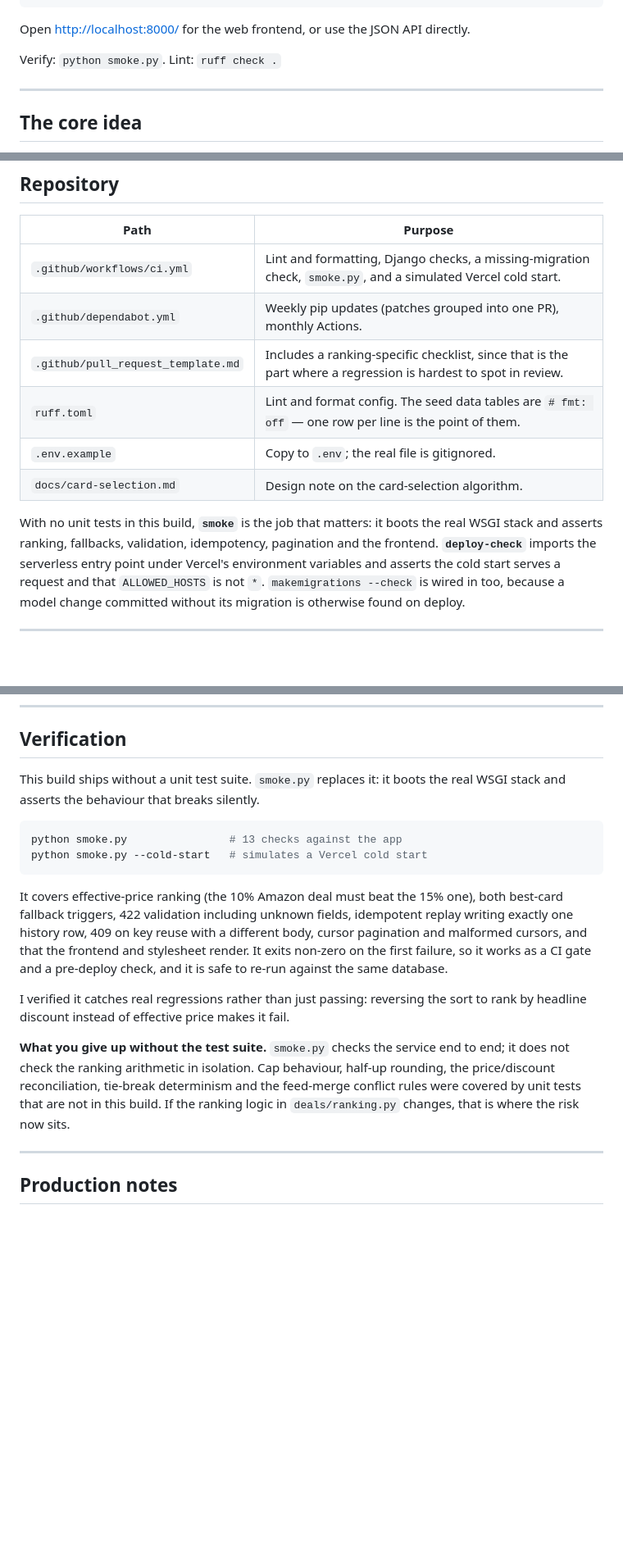
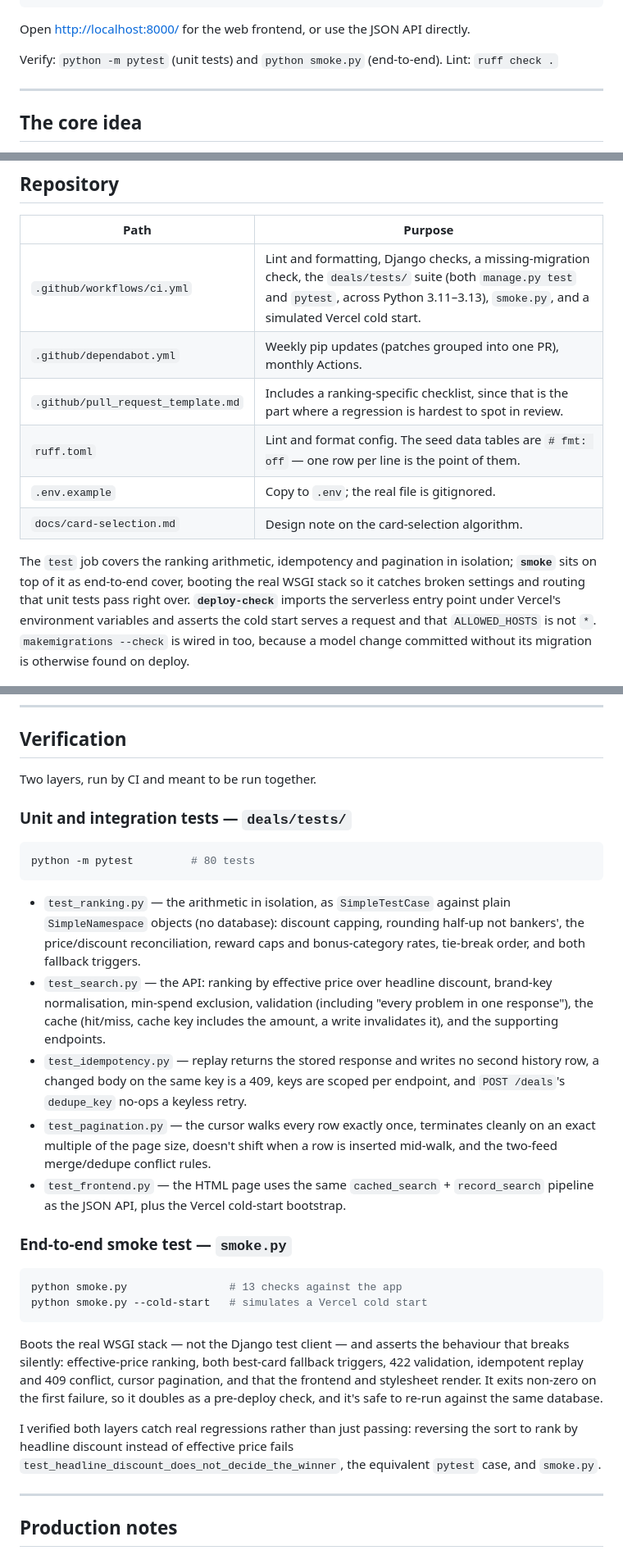
Before and after one commit to dhruvsingal24/deal-search, a Markdown page: README.md, 3 parts joined by grey strips. Shown at 82% size. Drawn GitHub-style; blank space fills up the shorter version.

Commit message:
docs: fix README claiming there is no unit test suite
The Verification section, the Quick start line, and the ci.yml row in
the Repository table said the build shipped without unit tests. It
doesn't — deals/tests/ has 80 passing tests (pytest and manage.py
test, run in CI across Python 3.11-3.13) covering ranking arithmetic,
idempotency, pagination, and the feed-merge dedupe, with smoke.py
layered on top as end-to-end WSGI-level cover. Updated the docs to
describe both layers accurately instead of claiming the unit suite
doesn't exist.

Co-Authored-By: Claude Sonnet 5 <noreply@anthropic.com>
Claude-Session: https://claude.ai/code/session_016eZieFkkY75CqhAGqgDhbs

````diff
--- a/README.md
+++ b/README.md
@@ -23,7 +23,7 @@ curl -s localhost:8000/deals/search \
 
 Open <http://localhost:8000/> for the web frontend, or use the JSON API directly.
 
-Verify: `python smoke.py`. Lint: `ruff check .`
+Verify: `python -m pytest` (unit tests) and `python smoke.py` (end-to-end). Lint: `ruff check .`
 
 ---
 
@@ -121,16 +121,17 @@ Every currency and rate field is a `DecimalField`, and the ranking engine works
 
 | Path | Purpose |
 |---|---|
-| `.github/workflows/ci.yml` | Lint and formatting, Django checks, a missing-migration check, `smoke.py`, and a simulated Vercel cold start. |
+| `.github/workflows/ci.yml` | Lint and formatting, Django checks, a missing-migration check, the `deals/tests/` suite (both `manage.py test` and `pytest`, across Python 3.11–3.13), `smoke.py`, and a simulated Vercel cold start. |
 | `.github/dependabot.yml` | Weekly pip updates (patches grouped into one PR), monthly Actions. |
 | `.github/pull_request_template.md` | Includes a ranking-specific checklist, since that is the part where a regression is hardest to spot in review. |
 | `ruff.toml` | Lint and format config. The seed data tables are `# fmt: off` — one row per line is the point of them. |
 | `.env.example` | Copy to `.env`; the real file is gitignored. |
 | `docs/card-selection.md` | Design note on the card-selection algorithm. |
 
-With no unit tests in this build, **`smoke`** is the job that matters: it boots
-the real WSGI stack and asserts ranking, fallbacks, validation, idempotency,
-pagination and the frontend. **`deploy-check`** imports the serverless entry
+The `test` job covers the ranking arithmetic, idempotency and pagination in
+isolation; **`smoke`** sits on top of it as end-to-end cover, booting the real
+WSGI stack so it catches broken settings and routing that unit tests pass
+right over. **`deploy-check`** imports the serverless entry
 point under Vercel's environment variables and asserts the cold start serves a
 request and that `ALLOWED_HOSTS` is not `*`. `makemigrations --check` is wired
 in too, because a model change committed without its migration is otherwise
@@ -354,31 +355,52 @@ Benchmark against gunicorn, not `runserver` — the dev server is single-threade
 
 ## Verification
 
-This build ships without a unit test suite. `smoke.py` replaces it: it boots the
-real WSGI stack and asserts the behaviour that breaks silently.
+Two layers, run by CI and meant to be run together.
+
+### Unit and integration tests — `deals/tests/`
+
+```bash
+python -m pytest         # 80 tests
+```
+
+- `test_ranking.py` — the arithmetic in isolation, as `SimpleTestCase` against
+  plain `SimpleNamespace` objects (no database): discount capping, rounding
+  half-up not bankers', the price/discount reconciliation, reward caps and
+  bonus-category rates, tie-break order, and both fallback triggers.
+- `test_search.py` — the API: ranking by effective price over headline
+  discount, brand-key normalisation, min-spend exclusion, validation
+  (including "every problem in one response"), the cache (hit/miss, cache
+  key includes the amount, a write invalidates it), and the supporting
+  endpoints.
+- `test_idempotency.py` — replay returns the stored response and writes no
+  second history row, a changed body on the same key is a 409, keys are
+  scoped per endpoint, and `POST /deals`'s `dedupe_key` no-ops a keyless
+  retry.
+- `test_pagination.py` — the cursor walks every row exactly once, terminates
+  cleanly on an exact multiple of the page size, doesn't shift when a row is
+  inserted mid-walk, and the two-feed merge/dedupe conflict rules.
+- `test_frontend.py` — the HTML page uses the same `cached_search` +
+  `record_search` pipeline as the JSON API, plus the Vercel cold-start
+  bootstrap.
+
+### End-to-end smoke test — `smoke.py`
 
 ```bash
 python smoke.py                # 13 checks against the app
 python smoke.py --cold-start   # simulates a Vercel cold start
 ```
 
-It covers effective-price ranking (the 10% Amazon deal must beat the 15% one),
-both best-card fallback triggers, 422 validation including unknown fields,
-idempotent replay writing exactly one history row, 409 on key reuse with a
-different body, cursor pagination and malformed cursors, and that the frontend
-and stylesheet render. It exits non-zero on the first failure, so it works as a
-CI gate and a pre-deploy check, and it is safe to re-run against the same
-database.
+Boots the real WSGI stack — not the Django test client — and asserts the
+behaviour that breaks silently: effective-price ranking, both best-card
+fallback triggers, 422 validation, idempotent replay and 409 conflict,
+cursor pagination, and that the frontend and stylesheet render. It exits
+non-zero on the first failure, so it doubles as a pre-deploy check, and it's
+safe to re-run against the same database.
 
-I verified it catches real regressions rather than just passing: reversing the
-sort to rank by headline discount instead of effective price makes it fail.
-
-**What you give up without the test suite.** `smoke.py` checks the service
-end to end; it does not check the ranking arithmetic in isolation. Cap
-behaviour, half-up rounding, the price/discount reconciliation, tie-break
-determinism and the feed-merge conflict rules were covered by unit tests that
-are not in this build. If the ranking logic in `deals/ranking.py` changes,
-that is where the risk now sits.
+I verified both layers catch real regressions rather than just passing:
+reversing the sort to rank by headline discount instead of effective price
+fails `test_headline_discount_does_not_decide_the_winner`, the equivalent
+`pytest` case, and `smoke.py`.
 
 ---
 
````
